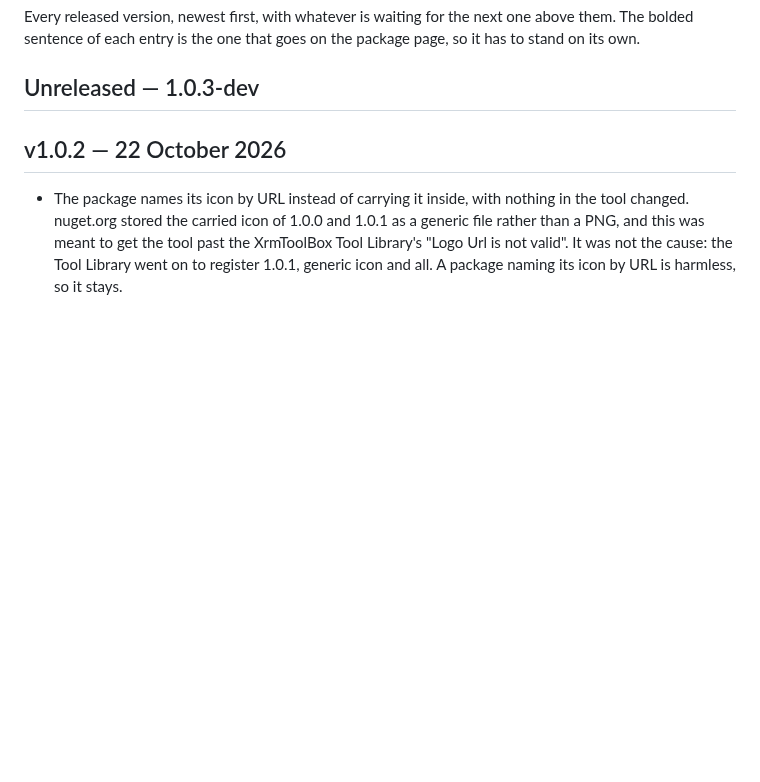
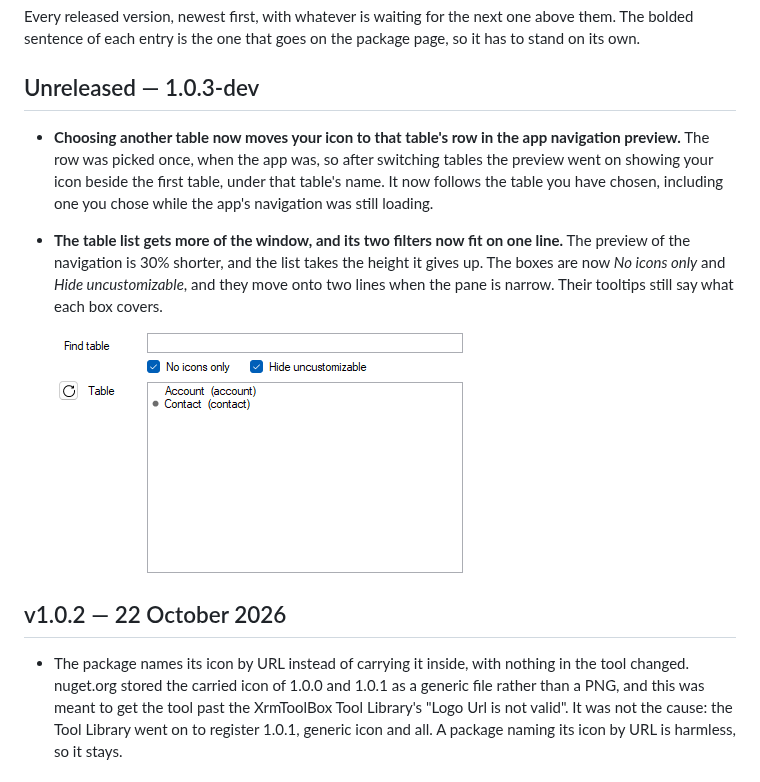
Before and after one commit to comentality/xrm-icons, a Markdown page: CHANGELOG.md, the part around the change. GitHub-like rendering; pictures changed too: docs/images/release/filters-one-line.png (added); blank space fills up the shorter version.

Commit message:
Note the preview fix and the roomier table list in the changelog
Co-Authored-By: Claude Opus 5.5 <noreply@anthropic.com>

```diff
--- a/CHANGELOG.md
+++ b/CHANGELOG.md
@@ -5,6 +5,18 @@ bolded sentence of each entry is the one that goes on the package page, so it ha
 its own.
 
 ## Unreleased — 1.0.3-dev
+
+- **Choosing another table now moves your icon to that table's row in the app navigation preview.**
+  The row was picked once, when the app was, so after switching tables the preview went on
+  showing your icon beside the first table, under that table's name. It now follows the table
+  you have chosen, including one you chose while the app's navigation was still loading.
+
+- **The table list gets more of the window, and its two filters now fit on one line.** The
+  preview of the navigation is 30% shorter, and the list takes the height it gives up. The
+  boxes are now *No icons only* and *Hide uncustomizable*, and they move onto two lines when
+  the pane is narrow. Their tooltips still say what each box covers.
+
+  ![No icons only and Hide uncustomizable on one line, above a taller table list](https://raw.githubusercontent.com/comentality/xrm-icons/main/docs/images/release/filters-one-line.png)
 
 ## v1.0.2 — 22 October 2026
 
```
